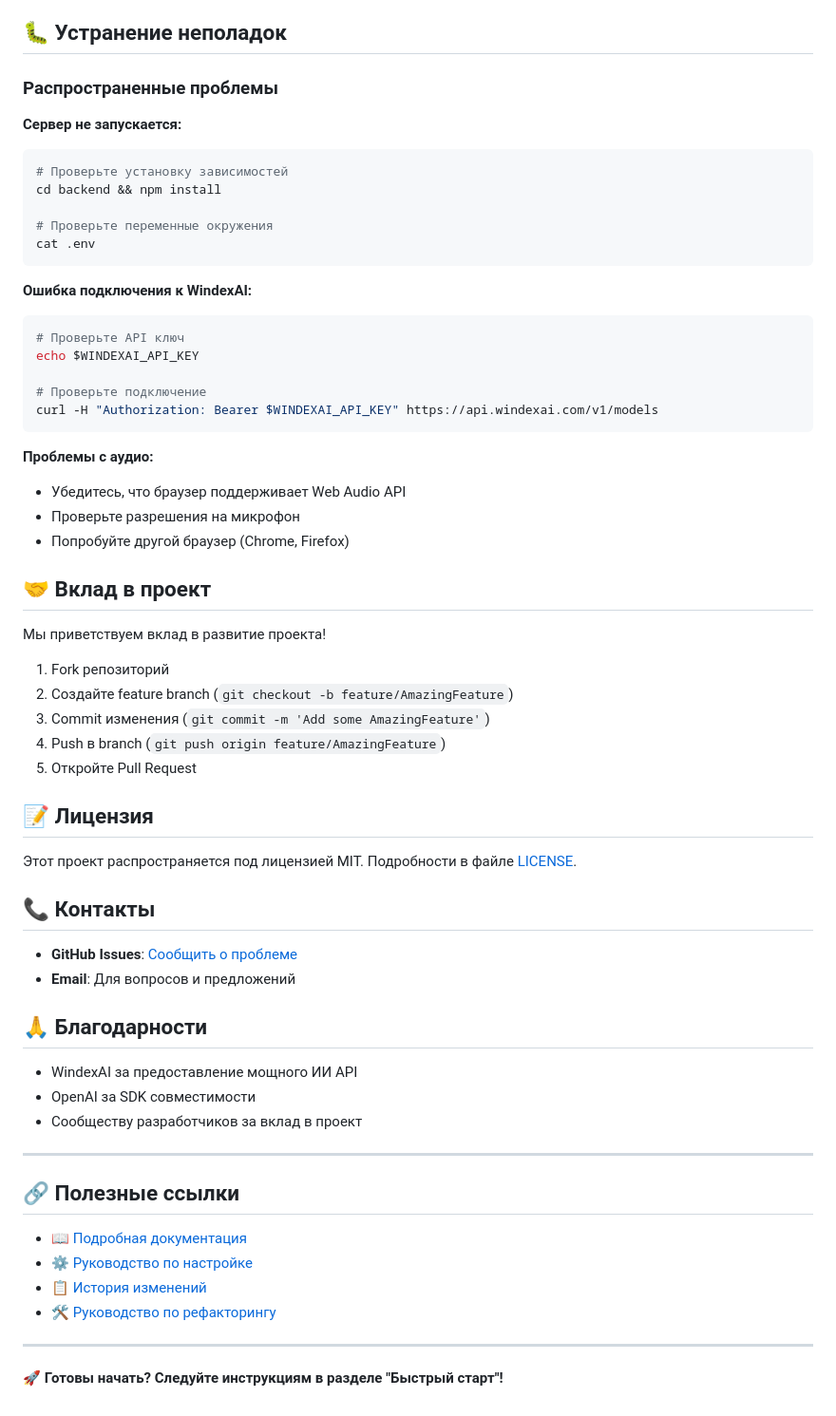
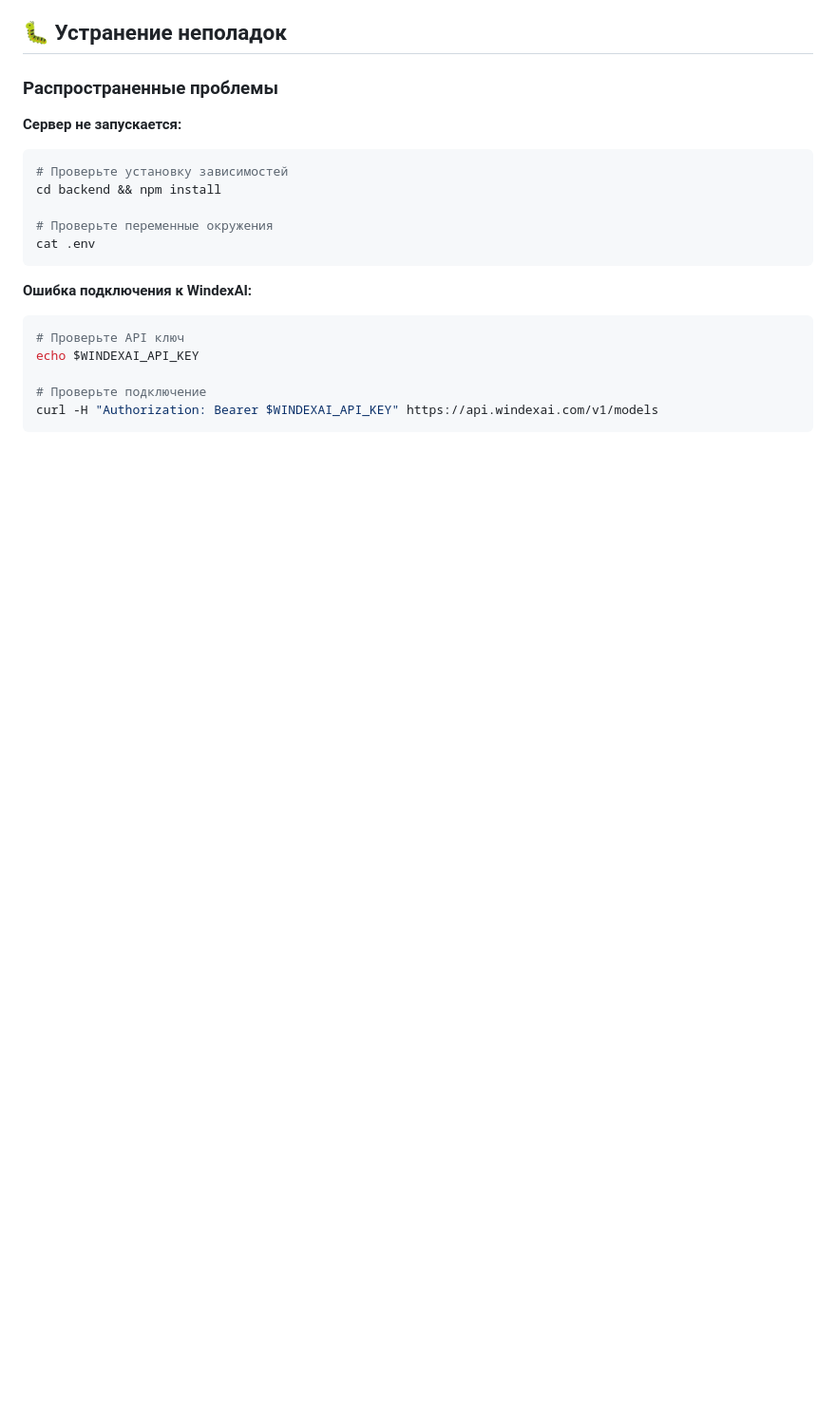
Before and after one commit to NexDjen/Lawyer, a Markdown page: README.md, the part around the change. Shown: that part at 95% size. Drawn GitHub-style; blank space fills up the shorter version.

````diff
--- a/README.md
+++ b/README.md
@@ -199,46 +199,3 @@ echo $WINDEXAI_API_KEY
 # Проверьте подключение
 curl -H "Authorization: Bearer $WINDEXAI_API_KEY" https://api.windexai.com/v1/models
 ```
-
-**Проблемы с аудио:**
-- Убедитесь, что браузер поддерживает Web Audio API
-- Проверьте разрешения на микрофон
-- Попробуйте другой браузер (Chrome, Firefox)
-
-## 🤝 Вклад в проект
-
-Мы приветствуем вклад в развитие проекта!
-
-1. Fork репозиторий
-2. Создайте feature branch (`git checkout -b feature/AmazingFeature`)
-3. Commit изменения (`git commit -m 'Add some AmazingFeature'`)
-4. Push в branch (`git push origin feature/AmazingFeature`)
-5. Откройте Pull Request
-
-## 📝 Лицензия
-
-Этот проект распространяется под лицензией MIT. Подробности в файле [LICENSE](LICENSE).
-
-## 📞 Контакты
-
-- **GitHub Issues**: [Сообщить о проблеме](https://github.com/NexDjen/Lawyer/issues)
-- **Email**: Для вопросов и предложений
-
-## 🙏 Благодарности
-
-- WindexAI за предоставление мощного ИИ API
-- OpenAI за SDK совместимости
-- Сообществу разработчиков за вклад в проект
-
----
-
-## 🔗 Полезные ссылки
-
-- [📖 Подробная документация](README_DETAILED.md)
-- [⚙️ Руководство по настройке](SETUP.md)
-- [📋 История изменений](CHANGELOG.md)
-- [🛠️ Руководство по рефакторингу](REFACTORING_GUIDE.md)
-
----
-
-**🚀 Готовы начать? Следуйте инструкциям в разделе "Быстрый старт"!**
````
